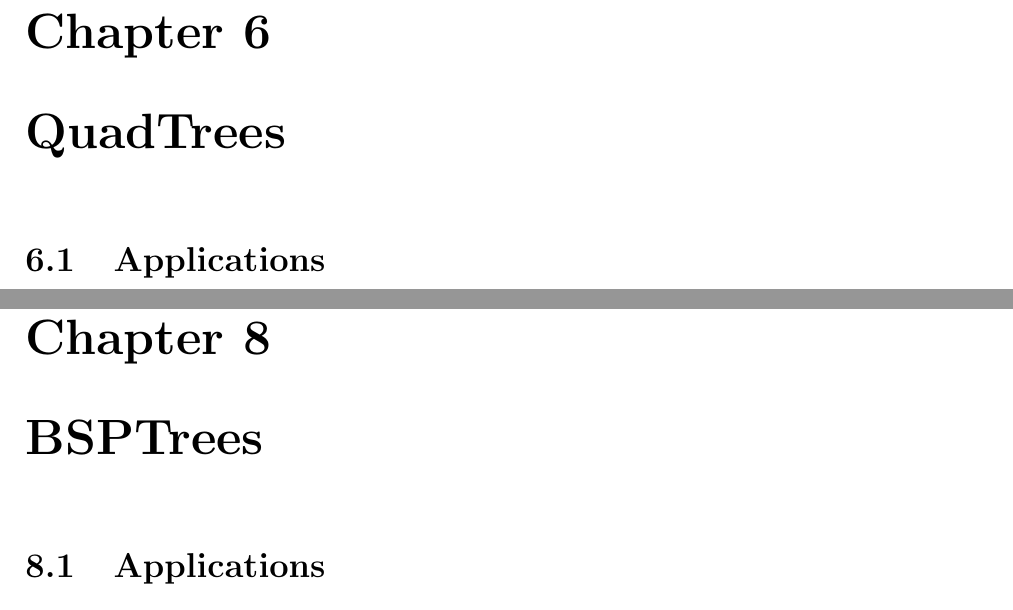
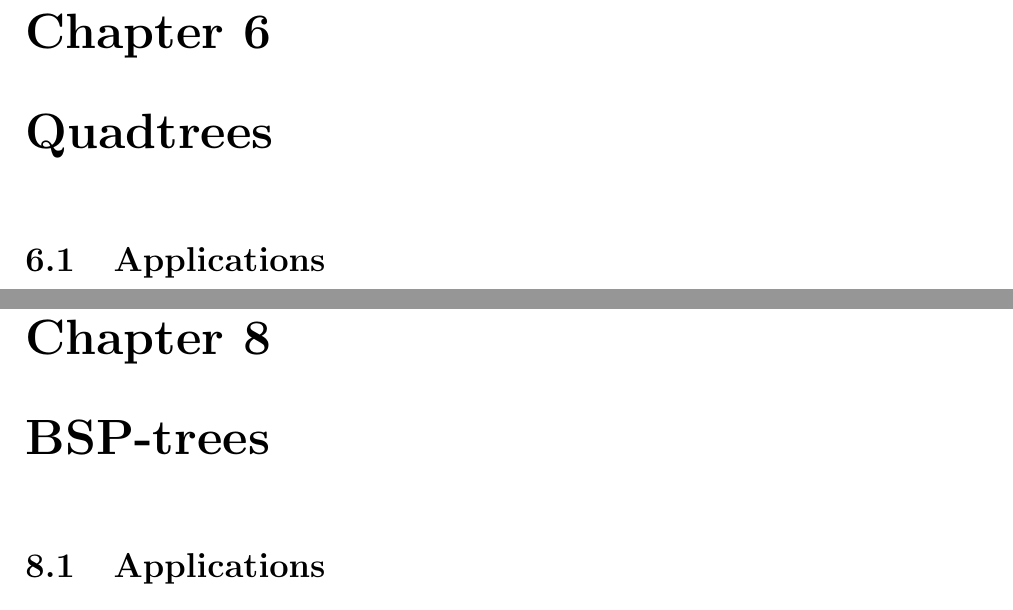
Before and after one commit to AlbertEMC2Stein/ComputationalGeometry, a LaTeX thesis (main.tex): two parts of pages 25 and 35 of 62, joined at a grey line, cut so that both start at the same text. Compiled offline with pdfLaTeX.

Commit message:
Updated Readme and main.pdf

```diff
--- a/main.tex
+++ b/main.tex
@@ -51,7 +51,7 @@
   \label{ch:polygon_triangulation}
   \input{chapters/polygon_triangulation}
 
-  \chapter{QuadTrees}
+  \chapter{Quadtrees}
   \label{ch:quadtrees}
   \input{chapters/quadtrees}
 
@@ -59,7 +59,7 @@
   \label{ch:range-_and_kd-trees}
   \input{chapters/range-_and_kd-trees}
 
-  \chapter{BSPTrees}
+  \chapter{BSP-trees}
   \label{ch:bsptrees}
   \input{chapters/bsptrees}
 
```
Also changed, not shown: README.md, main.pdf.
